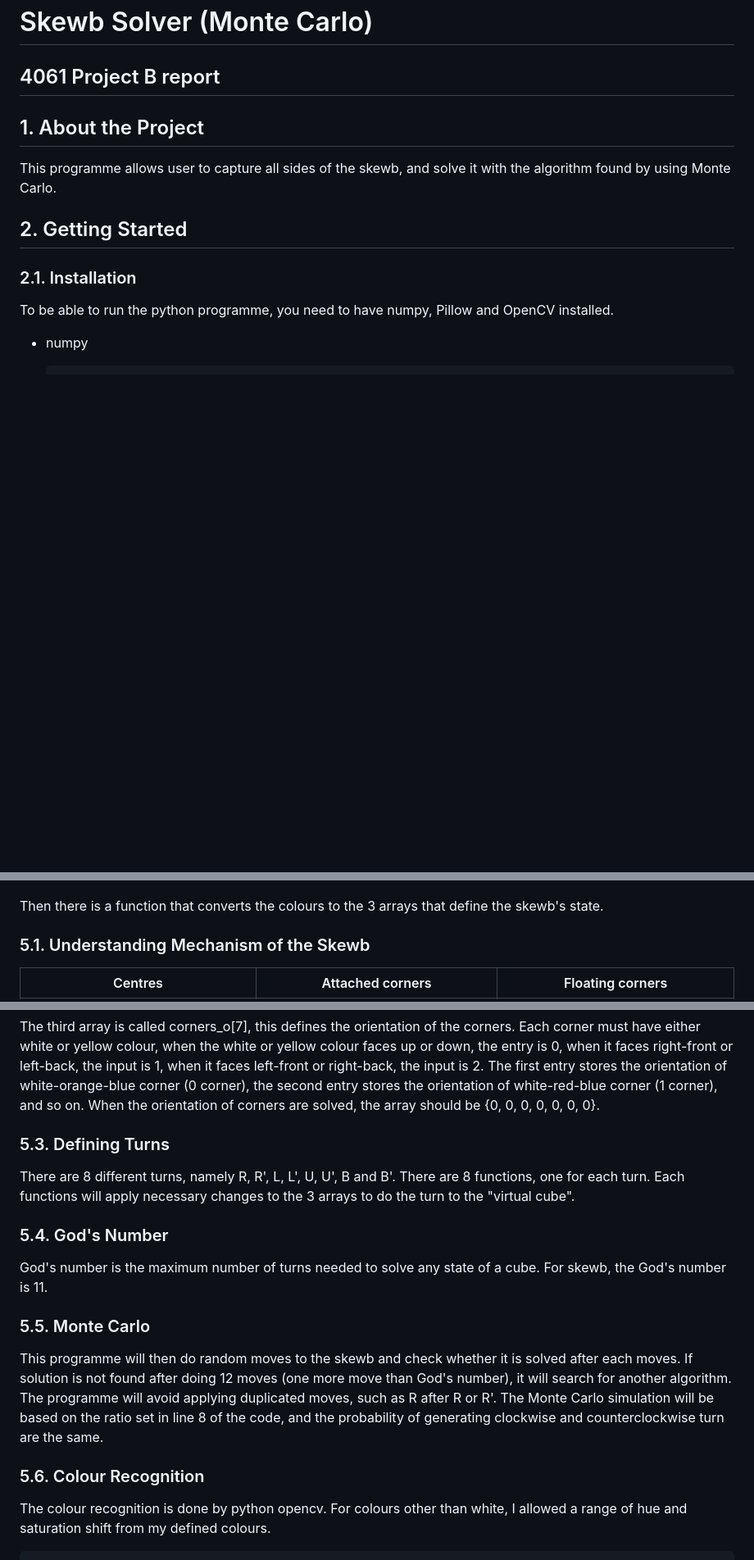
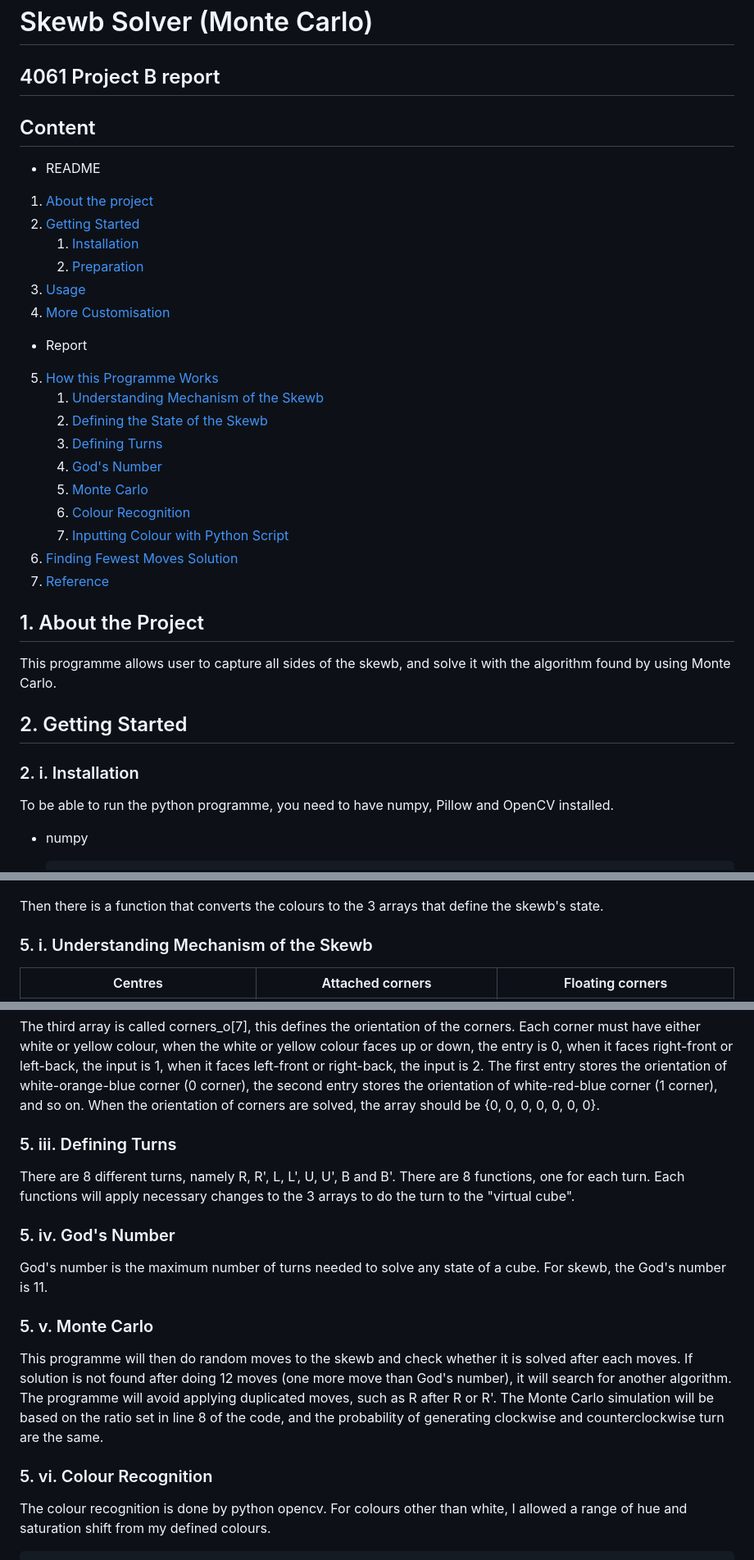
Before and after one commit to Law-Chun-Man/Skewb_Solver, a Markdown page: README.md, 3 parts joined by grey strips. Shown at 82% size. Drawn GitHub-style; blank space fills up the shorter version.

```diff
--- a/README.md
+++ b/README.md
@@ -1,5 +1,25 @@
 # Skewb Solver (Monte Carlo)
 ## 4061 Project B report
+
+## Content
+* README
+1. [About the project](#1-about-the-project)
+1. [Getting Started](#2-getting-started)
+    1. [Installation](#2-i-installation)
+    1. [Preparation](#2-ii-preparation)
+1. [Usage](#3-usage)
+1. [More Customisation](#4-more-customisation)
+* Report
+5. [How this Programme Works](#5-how-this-programme-works)
+   1. [Understanding Mechanism of the Skewb](#5-i-understanding-mechanism-of-the-skewb)
+   1. [Defining the State of the Skewb](#5-ii-defining-the-state-of-the-skewb)
+   1. [Defining Turns](#5-iii-defining-turns)
+   1. [God's Number](#5-iv-gods-number)
+   1. [Monte Carlo](#5-v-monte-carlo)
+   1. [Colour Recognition](#5-vi-colour-recognition)
+   1. [Inputting Colour with Python Script](#5-vii-inputting-colour-with-python-script)
+1. [Finding Fewest Moves Solution](#6-finding-fewest-moves-solution)
+1. [Reference](#7-reference)
 
 ## 1. About the Project
 
@@ -7,7 +27,7 @@ This programme allows user to capture all sides of the skewb, and solve it with
 
 ## 2. Getting Started
 
-### 2.1. Installation
+### 2. i. Installation
 
 To be able to run the python programme, you need to have numpy, Pillow and OpenCV installed.
 
@@ -81,7 +101,7 @@ In the **skewb_solution_finder.cpp**, I defined the state of the skewb using 3 a
 
 Then there is a function that converts the colours to the 3 arrays that define the skewb's state.
 
-### 5.1. Understanding Mechanism of the Skewb
+### 5. i. Understanding Mechanism of the Skewb
 
 |Centres|Attached corners|Floating corners|
 |:---:|:---:|:---:|
@@ -122,19 +142,19 @@ First entry of the array stores the position that white-orange-blue corner shoul
 
 The third array is called corners_o[7], this defines the orientation of the corners. Each corner must have either white or yellow colour, when the white or yellow colour faces up or down, the entry is 0, when it faces right-front or left-back, the input is 1, when it faces left-front or right-back, the input is 2. The first entry stores the orientation of white-orange-blue corner (0 corner), the second entry stores the orientation of white-red-blue corner (1 corner), and so on. When the orientation of corners are solved, the array should be {0, 0, 0, 0, 0, 0, 0}.
 
-### 5.3. Defining Turns
+### 5. iii. Defining Turns
 
 There are 8 different turns, namely R, R', L, L', U, U', B and B'. There are 8 functions, one for each turn. Each functions will apply necessary changes to the 3 arrays to do the turn to the "virtual cube".
 
-### 5.4. God's Number
+### 5. iv. God's Number
 
 God's number is the maximum number of turns needed to solve any state of a cube. For skewb, the God's number is 11.
 
-### 5.5. Monte Carlo
+### 5. v. Monte Carlo
 
 This programme will then do random moves to the skewb and check whether it is solved after each moves. If solution is not found after doing 12 moves (one more move than God's number), it will search for another algorithm. The programme will avoid applying duplicated moves, such as R after R or R'. The Monte Carlo simulation will be based on the ratio set in line 8 of the code, and the probability of generating clockwise and counterclockwise turn are the same.
 
-### 5.6. Colour Recognition
+### 5. vi. Colour Recognition
 
 The colour recognition is done by python opencv. For colours other than white, I allowed a range of hue and saturation shift from my defined colours.
 
```
Also changed, not shown: other parts of README.md (+3 -3 lines).
